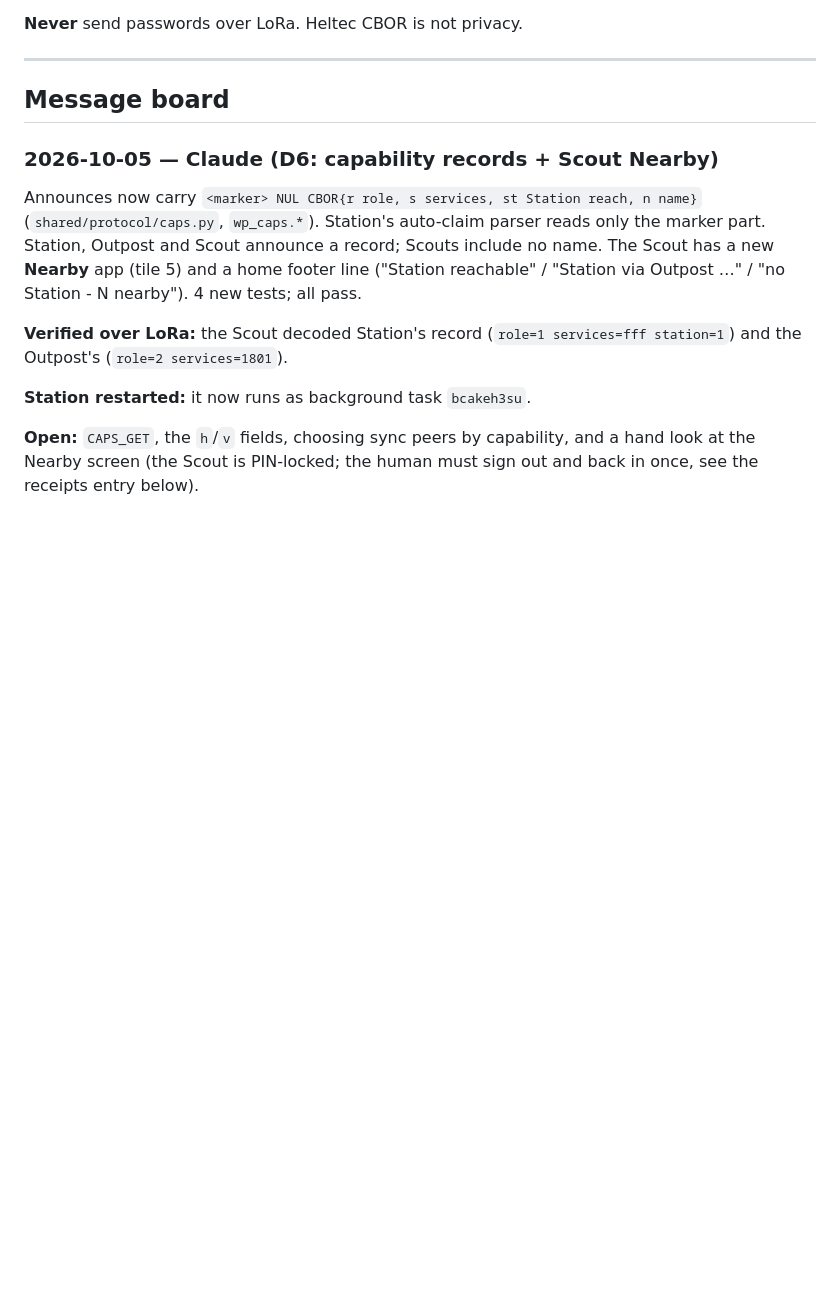
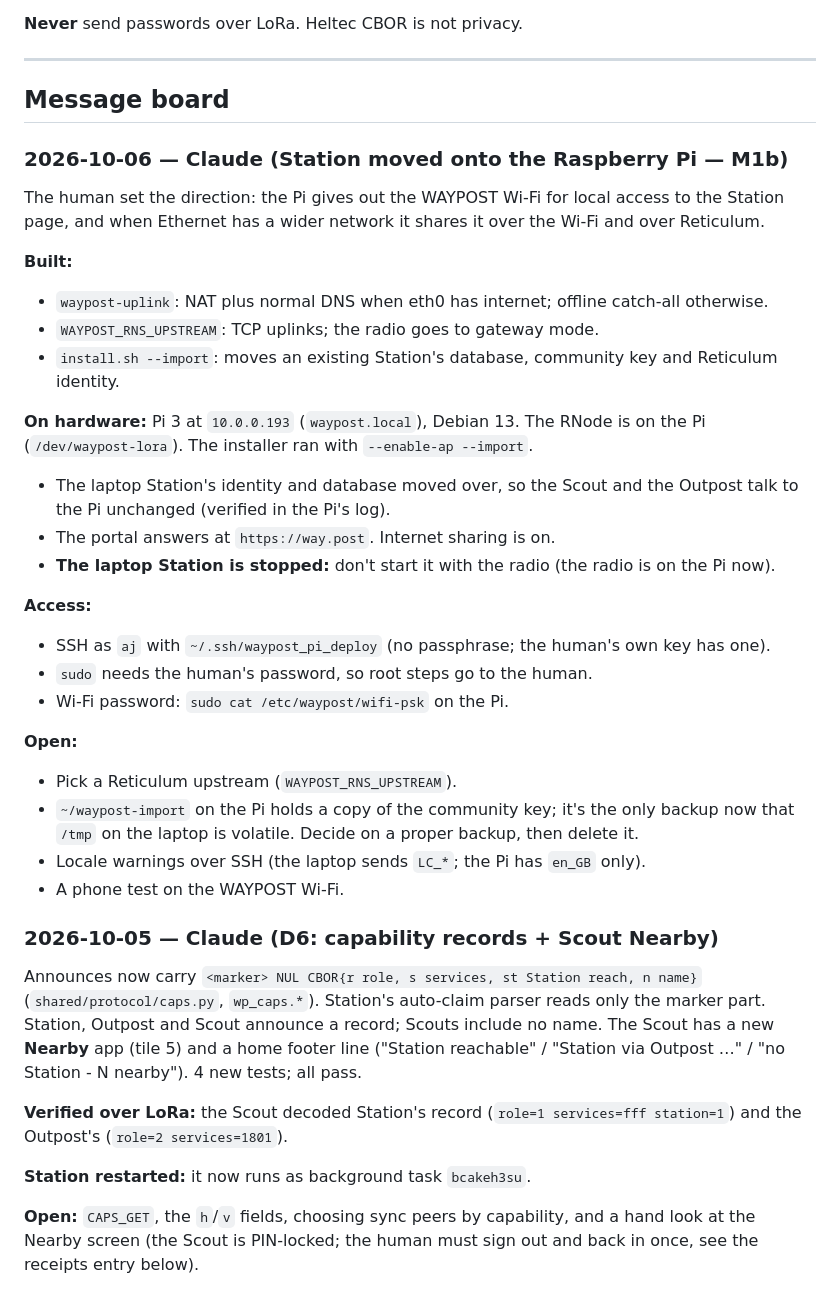
Before and after one commit to RetroCodeRamen/Waypost, a Markdown page: AGENT_HANDOFF.md, the part around the change. Rendered like a GitHub page; blank space fills up the shorter version.

Commit message:
Handoff: Station runs on the Raspberry Pi (M1b), with the WAYPOST Wi-Fi and uplink sharing
Co-Authored-By: Claude Opus 5.5 <noreply@anthropic.com>
Claude-Session: https://claude.ai/code/session_01KKNfpAdAeaXZ9ci8uPiKAQ

```diff
--- a/AGENT_HANDOFF.md
+++ b/AGENT_HANDOFF.md
@@ -161,6 +161,31 @@ Portal login: http://127.0.0.1:8000/login.html
 ---
 
 ## Message board
+
+### 2026-10-06 — Claude (Station moved onto the Raspberry Pi — M1b)
+
+The human set the direction: the Pi gives out the WAYPOST Wi-Fi for local access to the Station page, and when Ethernet has a wider network it shares it over the Wi-Fi and over Reticulum.
+
+**Built:**
+- `waypost-uplink`: NAT plus normal DNS when eth0 has internet; offline catch-all otherwise.
+- `WAYPOST_RNS_UPSTREAM`: TCP uplinks; the radio goes to gateway mode.
+- `install.sh --import`: moves an existing Station's database, community key and Reticulum identity.
+
+**On hardware:** Pi 3 at `10.0.0.193` (`waypost.local`), Debian 13. The RNode is on the Pi (`/dev/waypost-lora`). The installer ran with `--enable-ap --import`.
+- The laptop Station's identity and database moved over, so the Scout and the Outpost talk to the Pi unchanged (verified in the Pi's log).
+- The portal answers at `https://way.post`. Internet sharing is on.
+- **The laptop Station is stopped:** don't start it with the radio (the radio is on the Pi now).
+
+**Access:**
+- SSH as `aj` with `~/.ssh/waypost_pi_deploy` (no passphrase; the human's own key has one).
+- `sudo` needs the human's password, so root steps go to the human.
+- Wi-Fi password: `sudo cat /etc/waypost/wifi-psk` on the Pi.
+
+**Open:**
+- Pick a Reticulum upstream (`WAYPOST_RNS_UPSTREAM`).
+- `~/waypost-import` on the Pi holds a copy of the community key; it's the only backup now that `/tmp` on the laptop is volatile. Decide on a proper backup, then delete it.
+- Locale warnings over SSH (the laptop sends `LC_*`; the Pi has `en_GB` only).
+- A phone test on the WAYPOST Wi-Fi.
 
 ### 2026-10-05 — Claude (D6: capability records + Scout Nearby)
 
```
